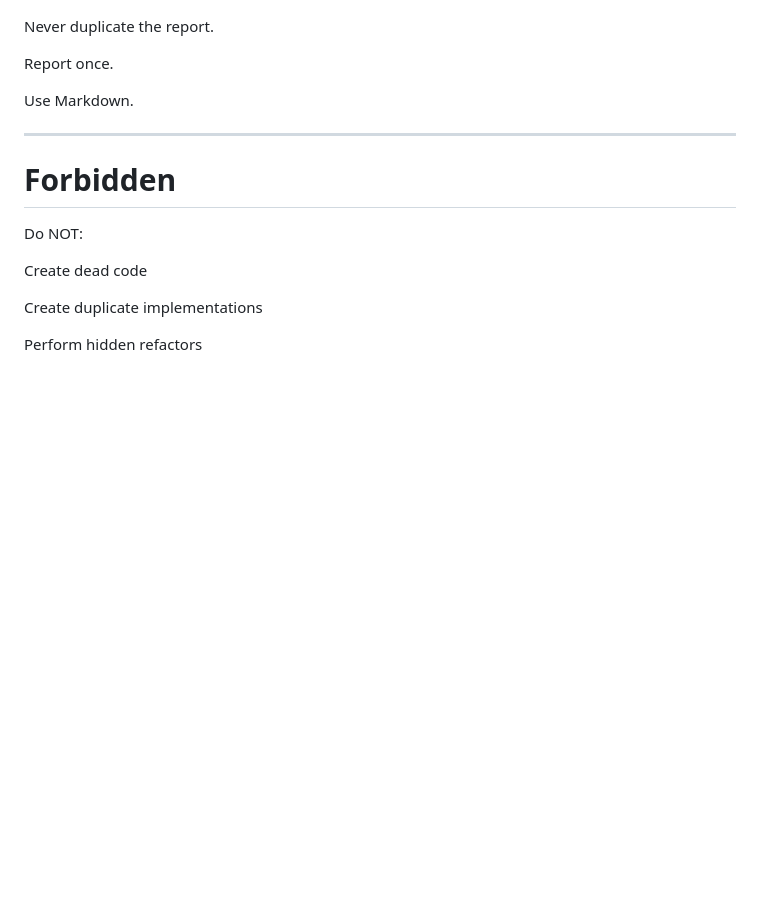
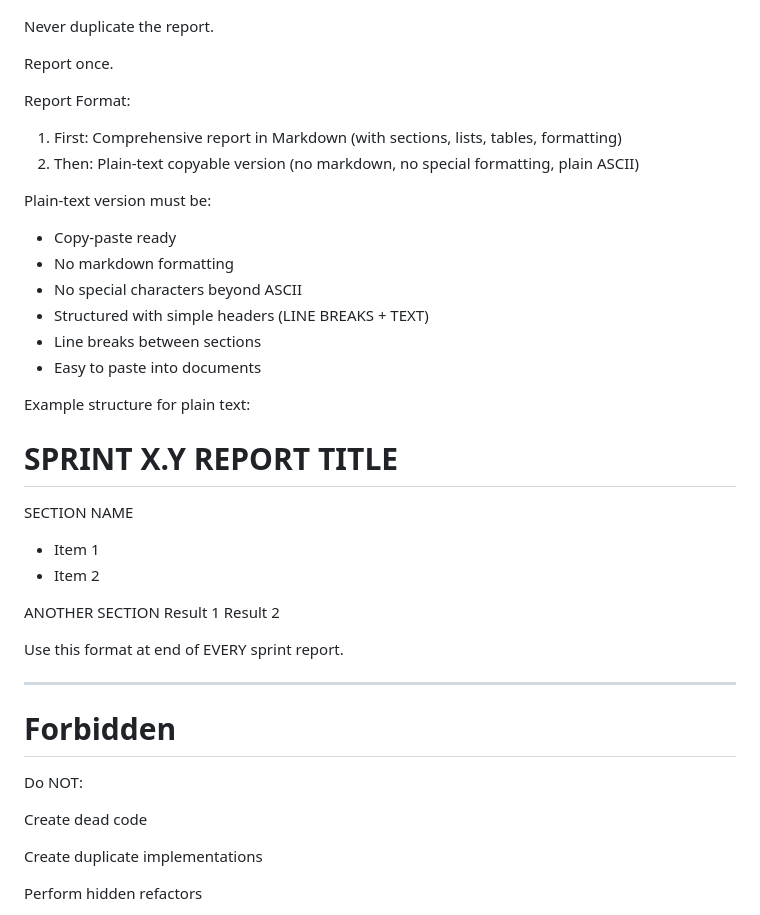
Before and after one commit to Kozmen25/2elbul, a Markdown page: AGENTS.md, the part around the change. Rendered like a GitHub page; blank space fills up the shorter version.

Commit message:
docs(agents): Update reporting rules to require plain-text copyable format

```diff
--- a/AGENTS.md
+++ b/AGENTS.md
@@ -468,7 +468,34 @@ Never duplicate the report.
 
 Report once.
 
-Use Markdown.
+Report Format:
+
+1. First: Comprehensive report in Markdown (with sections, lists, tables, formatting)
+2. Then: Plain-text copyable version (no markdown, no special formatting, plain ASCII)
+
+Plain-text version must be:
+
+- Copy-paste ready
+- No markdown formatting
+- No special characters beyond ASCII
+- Structured with simple headers (LINE BREAKS + TEXT)
+- Line breaks between sections
+- Easy to paste into documents
+
+Example structure for plain text:
+
+SPRINT X.Y REPORT TITLE
+============================================================
+
+SECTION NAME
+- Item 1
+- Item 2
+
+ANOTHER SECTION
+Result 1
+Result 2
+
+Use this format at end of EVERY sprint report.
 
 ---
 
```
